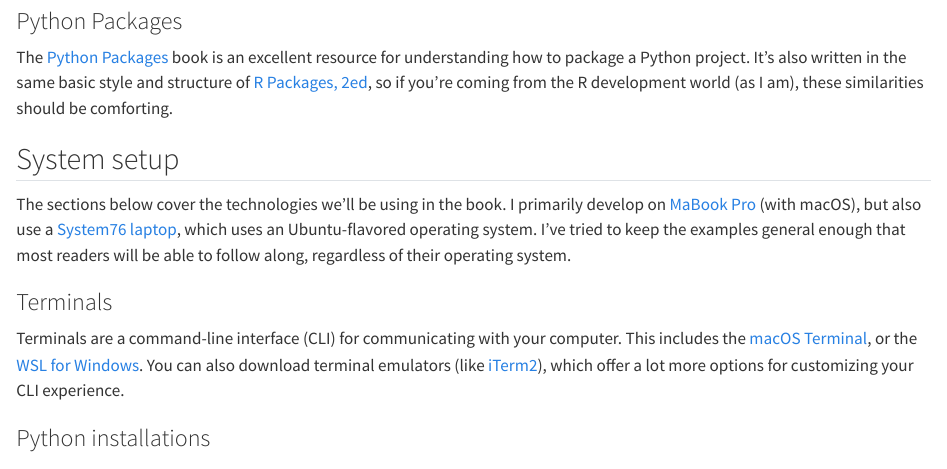
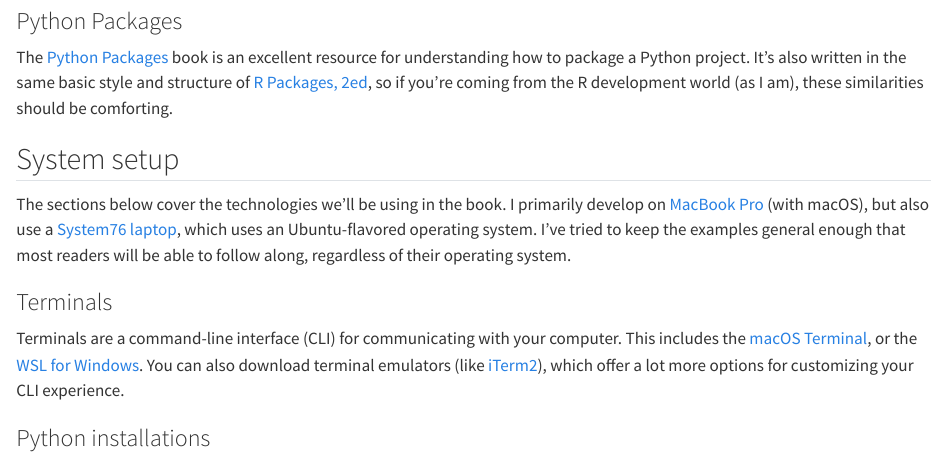
Before and after one commit to mjfrigaard/shiny-py-pkgs, a Quarto document (intro.qmd): the page in a window 1100 px wide, from 640 px down. Rendered offline with R 4.5, knitr and Pandoc in place of Quarto, with nearby package versions.

Commit message:
updates to intro

```diff
--- a/intro.qmd
+++ b/intro.qmd
@@ -42,13 +42,15 @@ The [Python Packages](https://py-pkgs.org/welcome) book is an excellent resource
 
 ## System setup
 
-The sections below cover the technologies we'll be using in the book. I primarily develop on [MaBook Pro](https://www.apple.com/macbook-pro/) (with macOS), but also use a [System76 laptop](https://system76.com/laptops), which uses an Ubuntu-flavored operating system. I've tried to keep the examples general enough that most readers will be able to follow along, regardless of their operating system.
+The sections below cover the technologies we'll be using in the book. I primarily develop on [MacBook Pro](https://www.apple.com/macbook-pro/) (with macOS), but also use a [System76 laptop](https://system76.com/laptops), which uses an Ubuntu-flavored operating system. I've tried to keep the examples general enough that most readers will be able to follow along, regardless of their operating system.
 
 ### Terminals
 
 Terminals are a command-line interface (CLI) for communicating with your computer. This includes the [macOS Terminal](https://support.apple.com/guide/terminal/welcome/mac), or the [WSL for Windows](https://learn.microsoft.com/en-us/windows/wsl/install). You can also download terminal emulators (like [iTerm2](https://iterm2.com/)), which offer a lot more  options for customizing your CLI experience.
 
 ### Python installations
+
+
 
 ### Python packaging software
 
```
